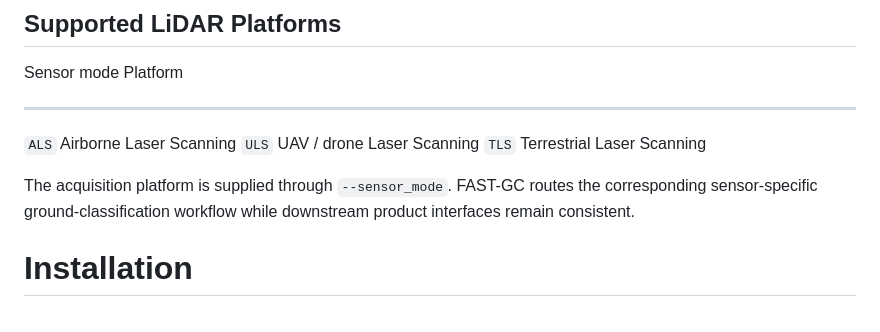
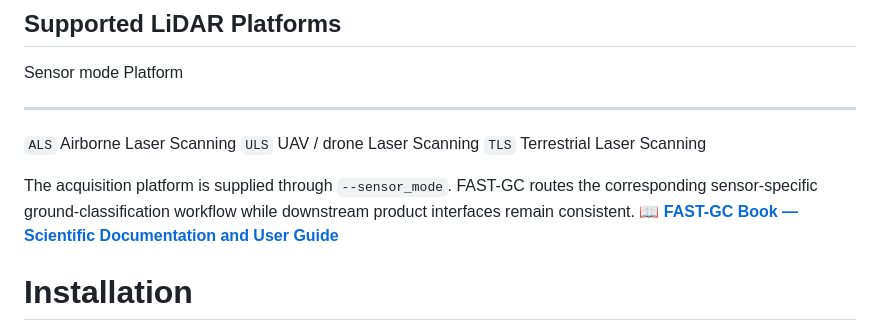
Before and after one commit to nadeemfareed/FAST-GC, a Markdown page: README.md, the part around the change. Rendered like a GitHub page.

```diff
--- a/README.md
+++ b/README.md
@@ -76,6 +76,7 @@ https://www.preprints.org/manuscript/202609.1631
 The acquisition platform is supplied through `--sensor_mode`. FAST-GC
 routes the corresponding sensor-specific ground-classification workflow
 while downstream product interfaces remain consistent.
+📖 **[FAST-GC Book — Scientific Documentation and User Guide](https://nadeemfareed.github.io/fastgcBOOK/)**
 
 # Installation
 
```
